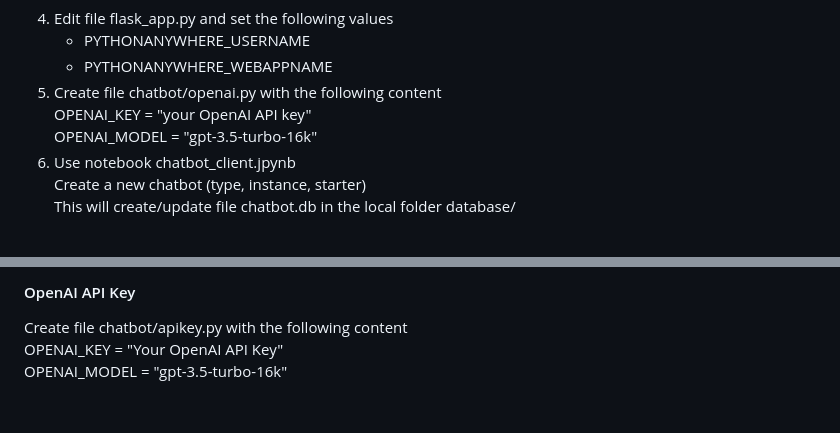
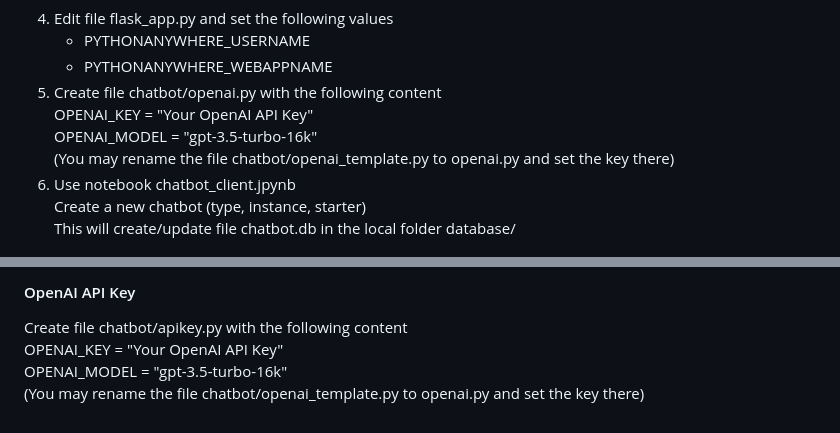
Before and after one commit to zhaw-iwi/singlestateconversation, a Markdown page: README.md, 2 parts joined by grey strips. Rendered like a GitHub page.

Commit message:
Solved the challenge with the config file

```diff
--- a/README.md
+++ b/README.md
@@ -33,8 +33,9 @@ Follow the 9 steps below to create and deploy a chatbot on pythonanywhere.
     - PYTHONANYWHERE_USERNAME
     - PYTHONANYWHERE_WEBAPPNAME
 5. Create file chatbot/openai.py with the following content\
-    OPENAI_KEY = "your OpenAI API key"\
-    OPENAI_MODEL = "gpt-3.5-turbo-16k"
+    OPENAI_KEY = "Your OpenAI API Key"\
+    OPENAI_MODEL = "gpt-3.5-turbo-16k"\
+   (You may rename the file chatbot/openai_template.py to openai.py and set the key there)
 7. Use notebook chatbot_client.jpynb\
     Create a new chatbot (type, instance, starter)\
     This will create/update file chatbot.db in the local folder database/
@@ -90,4 +91,5 @@ The following functions are meant to be used from an application (e.g. from cont
 
 Create file chatbot/apikey.py with the following content\
     OPENAI_KEY = "Your OpenAI API Key"\
-    OPENAI_MODEL = "gpt-3.5-turbo-16k"
+    OPENAI_MODEL = "gpt-3.5-turbo-16k"\
+(You may rename the file chatbot/openai_template.py to openai.py and set the key there)
```
